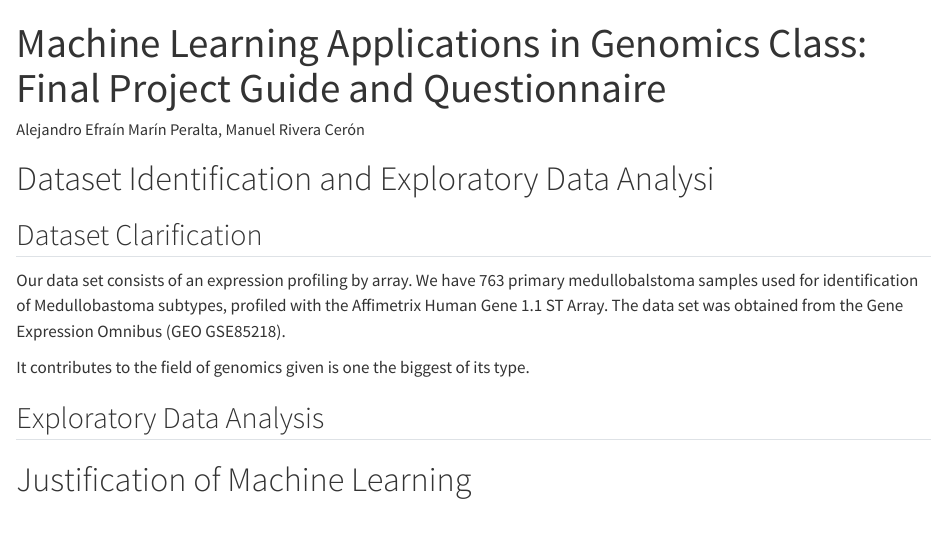
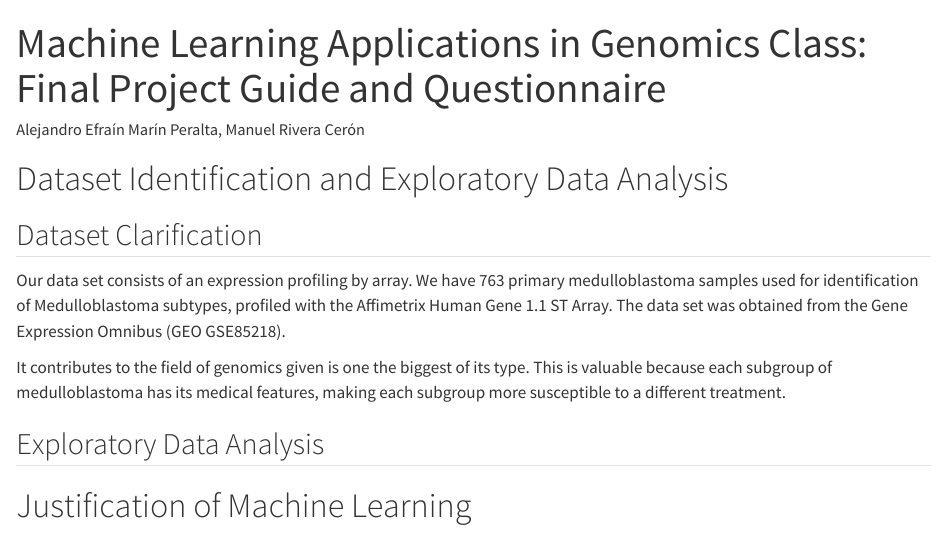
Before and after one commit to EfraMP/ML_genomics, a Quarto document (ML1.qmd): the page in a window 1100 px wide, from its top. Rendered offline with R 4.5, knitr and Pandoc in place of Quarto, with nearby package versions.

Commit message:
Update ML1.qmd
Añade valuable part

```diff
--- a/ML1.qmd
+++ b/ML1.qmd
@@ -5,7 +5,7 @@ format: html
 editor: visual
 ---
 
-# Dataset Identification and Exploratory Data Analysi
+# Dataset Identification and Exploratory Data Analysis
 
 
 
@@ -14,10 +14,9 @@ editor: visual
 ## Dataset Clarification
 
 Our data set consists of an expression profiling by array. We have 763
-primary medullobalstoma samples used for identification of Medullobastoma subtypes, profiled with the Affimetrix Human Gene 1.1 ST Array. The data set was obtained from the Gene Expression Omnibus (GEO GSE85218).
+primary medulloblastoma samples used for identification of Medulloblastoma subtypes, profiled with the Affimetrix Human Gene 1.1 ST Array. The data set was obtained from the Gene Expression Omnibus (GEO GSE85218).
 
-It contributes to the field of genomics given is one the biggest of its type.
-
+It contributes to the field of genomics given is one the biggest of its type. This is valuable because each subgroup of medulloblastoma  has its medical features, making each subgroup more susceptible to a different treatment.
 
 
 ## Exploratory Data Analysis
```
